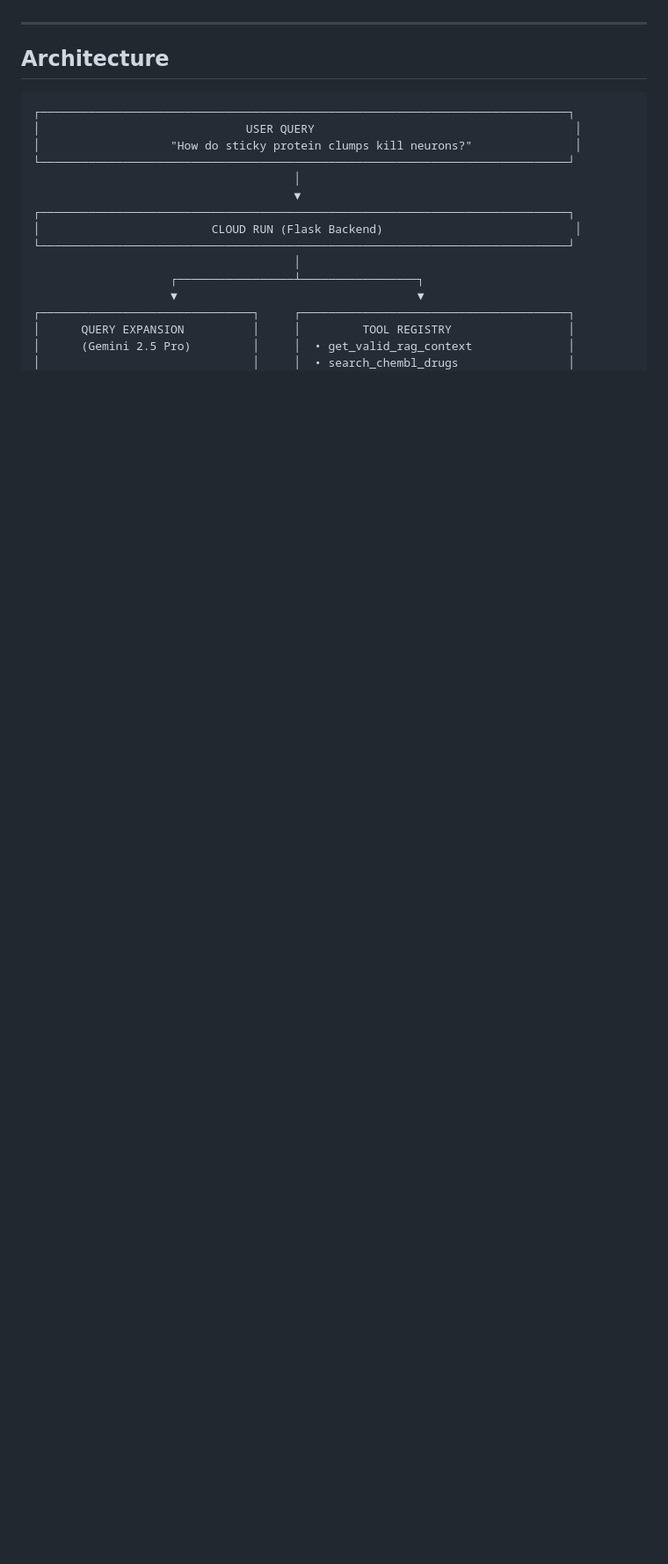
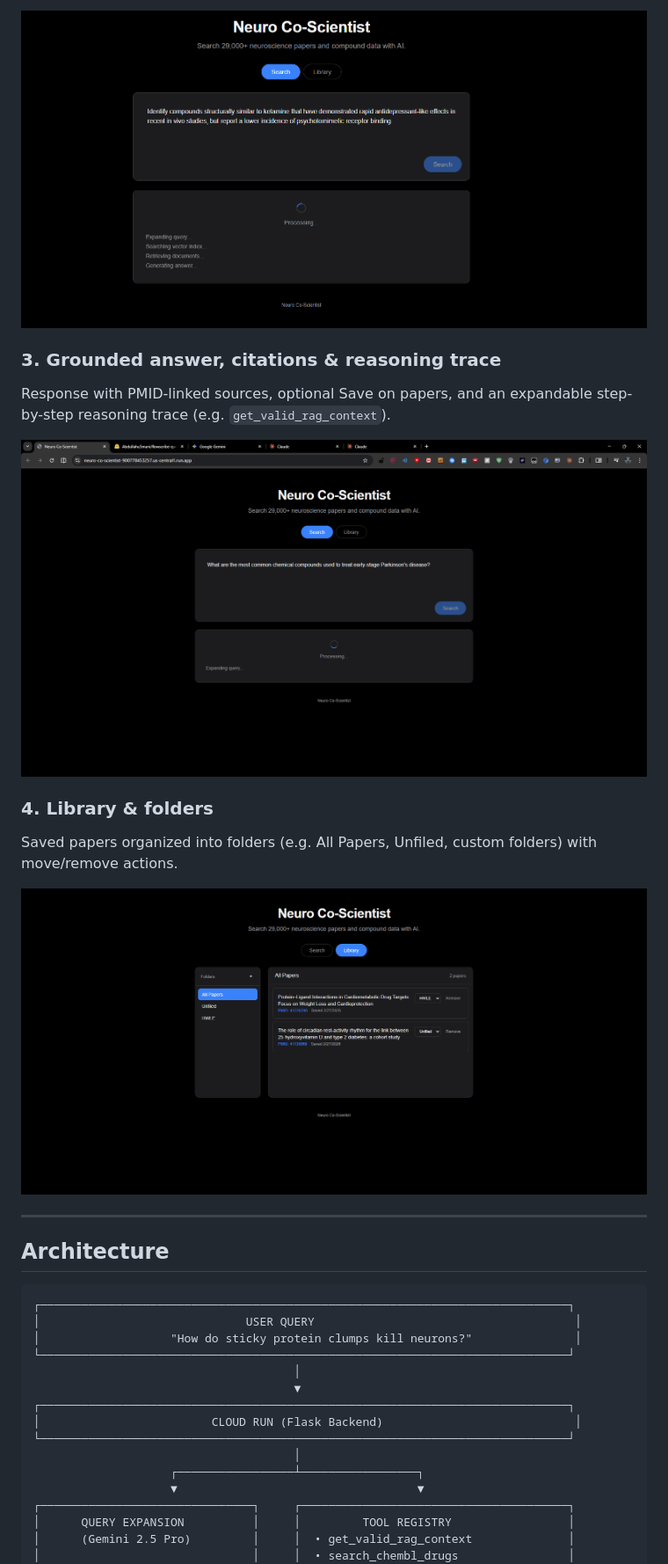
Before and after one commit to Abdullahu5mani/Bench-spark-Hackathon-Buraydah-, a Markdown page: README.md, the part around one of its changes. Shown at 88% size. Drawn GitHub-style; pictures changed too: Images/Screenshot 2026-03-03 133314.png (added), Images/Screenshot 2026-03-03 233645.png (added), Images/Screenshot 2026-03-03 233808.png (added); blank space fills up the shorter version.

Commit message:
Add README screenshots, remove broken demo link, organize gallery
Made-with: Cursor

```diff
--- a/README.md
+++ b/README.md
@@ -6,3 +19,16 @@ Live Demo: https://neuro-co-scientist-900778453257.us-central1.run.app
+![Complex search query with visible pipeline steps](Images/Screenshot%202026-03-03%20133314.png)
+
+### 3. Grounded answer, citations & reasoning trace
+
+Response with PMID-linked sources, optional Save on papers, and an expandable step-by-step reasoning trace (e.g. `get_valid_rag_context`).
+
+![Answer with cited papers and expanded reasoning trace](Images/Screenshot%202026-03-03%20233645.png)
+
+### 4. Library & folders
+
+Saved papers organized into folders (e.g. All Papers, Unfiled, custom folders) with move/remove actions.
+
+![Library view: folders and saved papers](Images/Screenshot%202026-03-03%20233808.png)
 
 ---
 
```
Also changed, not shown: other parts of README.md (+14 -1 lines), Images/Screenshot 2026-03-03 233804.png (added).
